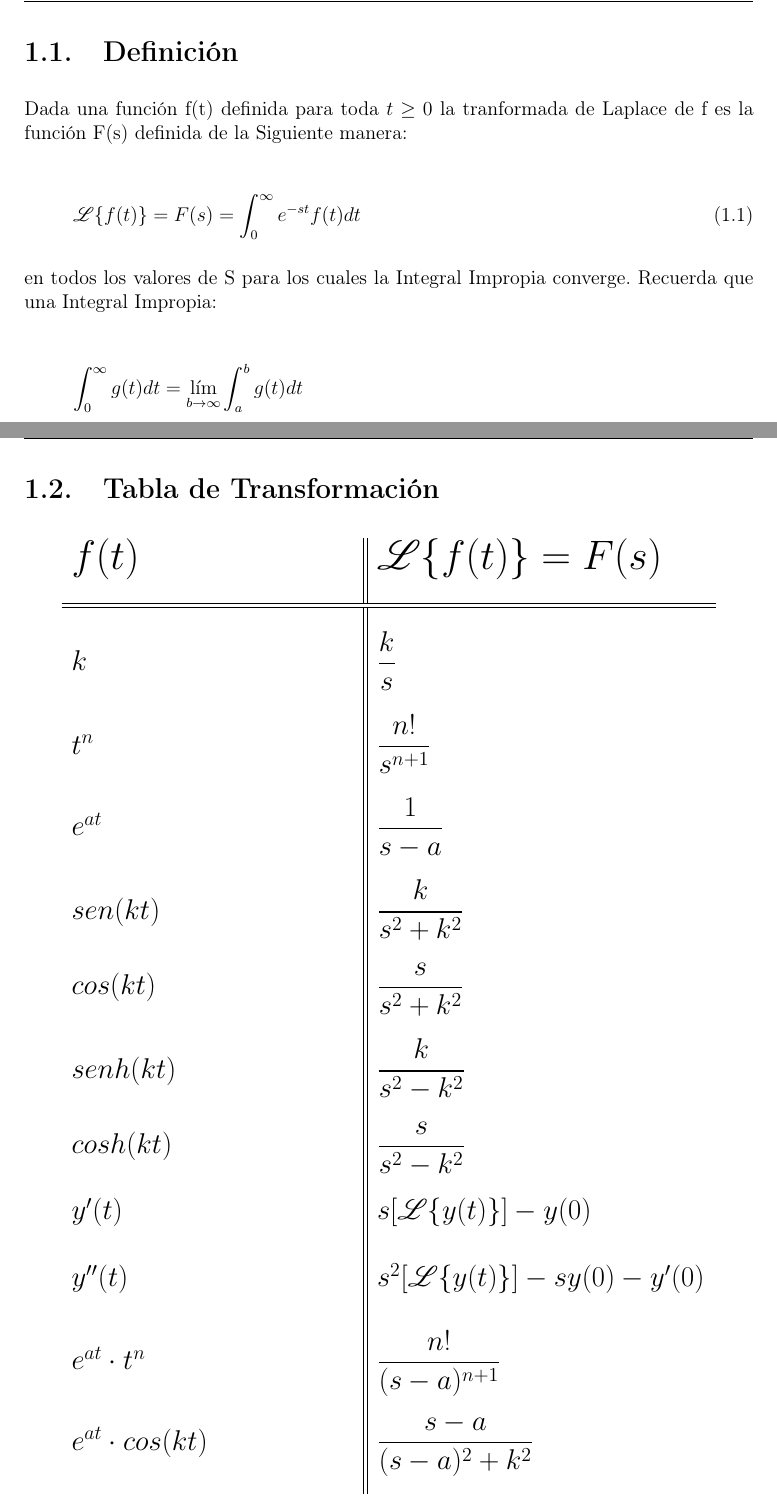
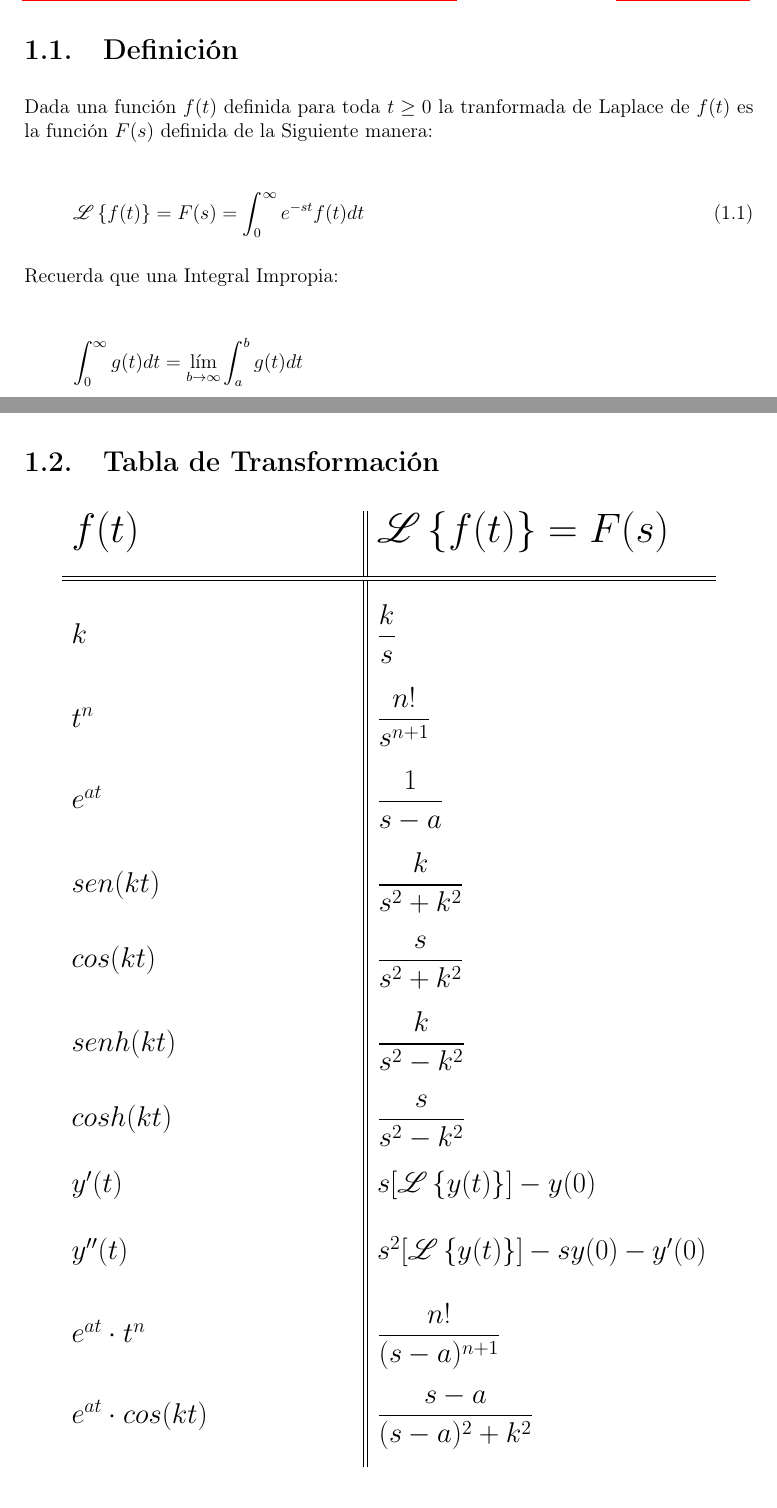
Before and after one commit to CompilandoConocimiento/ApuntesEcuacionesDiferenciales, a LaTeX document (TransformadaDeLaplace/Laplace.tex): two parts of pages 4 and 5 of 15, joined at a grey line, cut so that both start at the same text. Compiled offline with pdfLaTeX.

Commit message:
Updates!

```diff
--- a/TransformadaDeLaplace/Laplace.tex
+++ b/TransformadaDeLaplace/Laplace.tex
@@ -2,50 +2,121 @@
 % ************************     	TRANFORMADA DE LAPLACE	  ********************************
 % ****************************************************************************************
 
-
 % =======================================================
 % =======         HEADER FOR DOCUMENT        ============
 % =======================================================
-    \documentclass[12pt]{report}                                %Type of docuemtn and size of font
-    \usepackage[margin=1.2in]{geometry}                         %Margins
-    \usepackage{hyperref}                                       %Create MetaData for a PDF
+    % *********   DOCUMENT ITSELF   **************
+    \documentclass[12pt]{report}                                    %Type of docuemtn and size of font
+    \usepackage[margin=1.2in]{geometry}                             %Margins and Geometry pacakge
+    \usepackage{ifthen}                                             %Allow simple programming
+    \usepackage{hyperref}                                           %Create MetaData for a PDF and LINKS!
+    \setlength{\parindent}{0pt}                                     %Eliminate ugly indentation
+    \author{Oscar Andrés Rosas}                                     %Who I am
 
-    \usepackage[spanish]{babel}                                 %Please use spanish
-    \usepackage[utf8]{inputenc}                                 %Please use spanish
-    \usepackage[T1]{fontenc}                                    %Please use spanish
+    % *********   LANGUAJE AND UFT-8   *********
+    \usepackage[spanish]{babel}                                     %Please use spanish
+    \usepackage[utf8]{inputenc}                                     %Please use spanish - UFT
+    \usepackage[T1]{fontenc}                                        %Please use spanish
 
-    \usepackage{amsthm, amssymb, amsfonts, mathrsfs}            %Make math beautiful
-    \usepackage[fleqn]{amsmath}                                 %Please make equations left
-    \decimalpoint                                               %Make math beautiful
-    \setlength{\parindent}{0pt}                                 %Eliminate ugly indentation
+    % *********   MATH AND HIS STYLE  *********
+    \usepackage{amsthm, amssymb, amsfonts, mathrsfs}                %Make math beautiful
+    \usepackage[fleqn]{amsmath}                                     %Please make equations left
+    \decimalpoint                                                   %Use decimal point
 
-    \usepackage{graphicx}                                       %Allow to create graphics
-    \usepackage{wrapfig}                                        %Allow to create images
-    \graphicspath{ {Graphics/} }                                %Where are the images :D
-    \usepackage{listings}                                       %We will be using code here
-    \usepackage[inline]{enumitem}                               %We will need to enumarate
+    % *********   GRAPHICS AND IMAGES *********
+    \usepackage{graphicx}                                           %Allow to create graphics
+    \usepackage{wrapfig}                                            %Allow to create images
+    \graphicspath{ {Graphics/} }                                    %Where are the images :D
 
-    \usepackage{fancyhdr}                                       %Lets make awesome headers/footers
-    \usepackage{tasks}                                          %Horizontal lists
-    \usepackage{longtable}                                      %Lets make tables awesome
+    % *********   LISTS AND TABLES ***********
+    \usepackage{listings}                                           %We will be using code here
+    \usepackage[inline]{enumitem}                                   %We will need to enumarate
+    \usepackage{tasks}                                              %Horizontal lists
+    \usepackage{longtable}                                          %Lets make tables awesome
 
-    \renewcommand{\footrulewidth}{0.5pt}                        %We will need this!
-    \setlength{\headheight}{16pt}                               %We will need this!
-    \setlength{\parskip}{0.5em}                                 %We will need this!
-    \pagestyle{fancy}                                           %Lets make awesome headers/footers
-    \lhead{\footnotesize{\leftmark}}                            %Headers!
-    \rhead{\footnotesize{\rightmark}}                           %Headers!
-    \lfoot{Compilando Conocimiento}                             %Footers!
-    \rfoot{Oscar Rosas}                                         %Footers!
 
-    \author{Oscar Andrés Rosas}                                 %Who I am
+    % *********   HEADERS AND FOOTERS ********
+    \usepackage{fancyhdr}                                           %Lets make awesome headers/footers
+    \pagestyle{fancy}                                               %Lets make awesome headers/footers
+    \setlength{\headheight}{16pt}                                   %Top line
+    \setlength{\parskip}{0.5em}                                     %Top line
+    \renewcommand{\footrulewidth}{0.5pt}                            %Bottom line
+
+    \lhead{                                                         %Left Header
+        \hyperlink{chapter.\arabic{chapter}}                        %Make a link to the current chapter
+        {\normalsize{\textsc{\nouppercase{\leftmark}}}}             %And fot it put the name
+    }
+
+    \rhead{                                                         %Right Header
+        \hyperlink{section.\arabic{chapter}.\arabic{section}}       %Make a link to the current chapter
+            {\footnotesize{\textsc{\nouppercase{\rightmark}}}}      %And fot it put the name
+    }
+
+    \rfoot{\textsc{\small{\hyperref[sec:Index]{Ve al Índice}}}}    %This will always be a footer
+
+    \fancyfoot[L]{                                                  %Algoritm for a changing footer
+        \ifthenelse{\isodd{\value{page}}}                           %IF ODD PAGE:
+            {\href{https://compilandoconocimiento.com/yo/}          %DO THIS:
+                {\footnotesize                                      %Send the page
+                    {\textsc{Oscar Andrés Rosas}}}}                 %Send the page
+            {\href{https://compilandoconocimiento.com}              %ELSE DO THIS:
+                {\footnotesize                                      %Send the author
+                    {\textsc{Compilando Conocimiento}}}}            %Send the author
+    }
+
+
 
 % ========================================
 % ===========   COMMANDS    ==============
 % ========================================
-    \DeclareMathOperator \Real {\mathbb{R}}                     %The real numbers
-    \DeclareMathOperator \Naturals {\mathbb{N}}                 %The real numbers
-    \DeclareMathOperator \LinealTransformation {\mathcal{T}}    %A Cool T, that's it!
+
+    % =====  NUMBER THEORY  ==========
+    \DeclareMathOperator \Real {\mathbb{R}}                         %Use: \Real por Notation
+    \DeclareMathOperator \Complex {\mathbb{C}}                      %Use: \Complex por Notation
+    \DeclareMathOperator \Naturals {\mathbb{N}}                     %Use: \Naturals por Notation
+    \DeclareMathOperator \Space {\quad}                             %Use: \Space for a cool space
+
+    % =====  VECTORS  ================
+    \newcommand{\pVector}[1]{                                       %Use: \pVector {Matrix Notation} use parentesis
+        \ensuremath{\begin{pmatrix}#1\end{pmatrix}}                 %Example: \pVector{a\\b\\c} or \pVector{a&b&c}
+    }
+    \newcommand{\lVector}[1]{                                       %Use: \lVector {Matrix Notation} use parentesis
+        \ensuremath{\begin{vmatrix}#1\end{vmatrix}}                 %Example: \lVector{a\\b\\c} or \lVector{a&b&c}
+    }
+    \newcommand{\Vector}[1]{                                        %Use: \Vector {Matrix Notation} no parentesis
+        \ensuremath{\begin{matrix}#1\end{matrix}}                   %Example: \Vector{a\\b\\c} or \Vector{a&b&c}
+    }
+
+    %====== DIFFERENCIAL EQUATIONS ===
+    \newcommand{\LaplaceTransformation}[1]{                         %Use: \Vector {Matrix Notation} no parentesis
+        \mathscr{L} \left\{ #1 \right\}                             %Example: \Vector{a\\b\\c} or \Vector{a&b&c}
+    }
+
+    \newcommand{\InverseLaplaceTransformation}[1]{                  %Use: \Vector {Matrix Notation} no parentesis
+        \mathscr{L}^1 \left\{ #1 \right\}                           %Example: \Vector{a\\b\\c} or \Vector{a&b&c}
+    }
+
+    %====== LINEAL ALGEBRA ==========
+    \DeclareMathOperator \LinealTransformation {\mathcal{T}}        %Use: \LinealTransformation for a cool T
+
+
+    %*********************************
+    %****  TEMPORAL COMMANDS *********
+    %*********************************
+    \newcommand{\Laplace}[1]{
+        \LaplaceTransformation{#1}
+    }
+
+    \newcommand{\InverseLaplace}[1]{
+        \InverseLaplaceTransformation{#1}
+    }
+
+
+
+
+
+
+
 
 
 
@@ -94,15 +167,13 @@
     % ============           DEFINICION            ========
     % =====================================================
     \section{Definición}
-        Dada una función f(t) definida para toda $t \geq 0$ la tranformada de
-        Laplace de f es la función F(s) definida de la Siguiente manera:
+        Dada una función $f(t)$ definida para toda $t \geq 0$ la tranformada de
+        Laplace de $f(t)$ es la función $F(s)$ definida de la Siguiente manera:
 
         \begin{equation}
-            \mathscr{L}\{f(t)\} = F(s) = \int_0^\infty e^{-st} f(t) dt
+            \Laplace{f(t)} = F(s) = \int_0^\infty e^{-st} f(t) dt
         \end{equation}
 
-
-        en todos los valores de S para los cuales la Integral Impropia converge.
         Recuerda que una Integral Impropia:
 
         \begin{equation*}
@@ -118,6 +189,6 @@
 
         \begin{longtable}{p{60mm} || p{70mm}}
             \renewcommand{\arraystretch}{1.5}
-            \Huge $f(t)$ & \Huge $\mathscr{L}\{f(t)\} = F(s)$                                                       \\ [1.5ex]
+            \Huge $f(t)$ & \Huge $\Laplace{f(t)} = F(s)$                                                            \\ [1.5ex]
             \hline\hline                                                                                            \\
             \endfirsthead
@@ -132,8 +203,8 @@
             \Large $cos(kt)$                         &\Large      $\dfrac{s}{s^2+k^2}$                              \\ [3.0ex]
             \Large $senh(kt)$                        &\Large      $\dfrac{k}{s^2-k^2}$                              \\ [3.0ex]
             \Large $cosh(kt)$                        &\Large      $\dfrac{s}{s^2-k^2}$                              \\ [3.0ex]
-            \Large $y'(t)$                           &\Large      $s[\mathscr{L}\{y(t)\}] -y(0)$                    \\ [3.0ex]
-            \Large $y''(t)$                          &\Large      $s^2[\mathscr{L}\{y(t)\}] -sy(0) -y'(0)$          \\ [3.0ex]
+            \Large $y'(t)$                           &\Large      $s[\Laplace{y(t)}] -y(0)$                         \\ [3.0ex]
+            \Large $y''(t)$                          &\Large      $s^2[\Laplace{y(t)}] -sy(0) -y'(0)$               \\ [3.0ex]
 
             \Large $e^{at} \cdot t^n$                &\Large      $\dfrac{n!}{(s-a)^{n+1}}$                         \\ [3.0ex]
             \Large $e^{at} \cdot cos(kt)$            &\Large      $\dfrac{s-a}{(s-a)^2+k^2}$                        \\ [3.0ex]
```
Also changed, not shown: TransformadaDeLaplace/Laplace.pdf, TransformadaDeLaplace/Laplace.tex (4 more changed lines), 2 other files.
